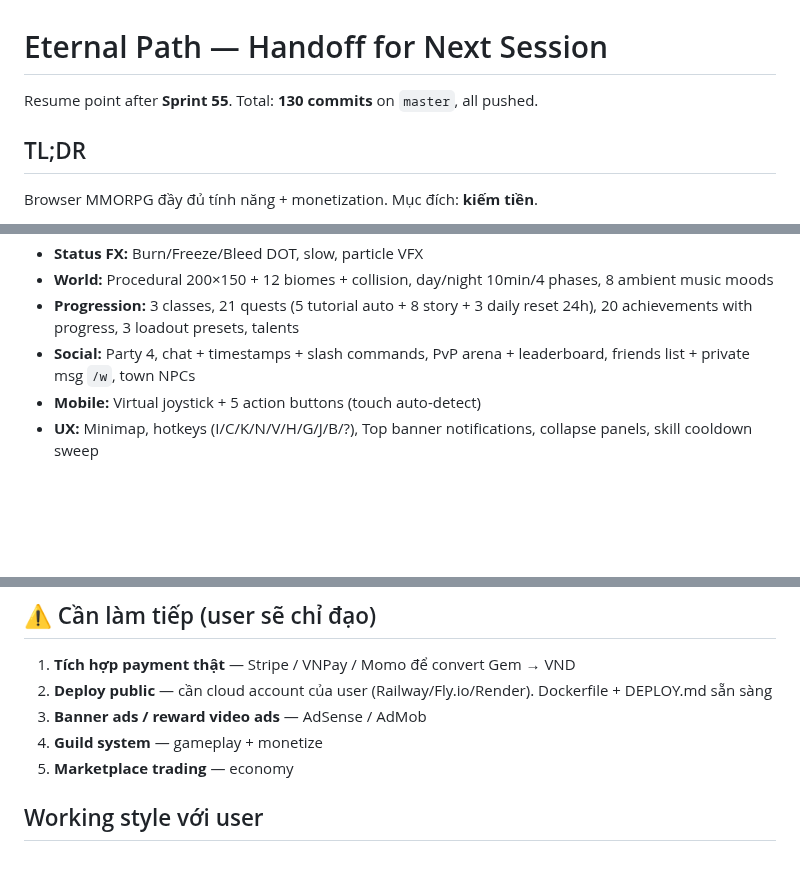
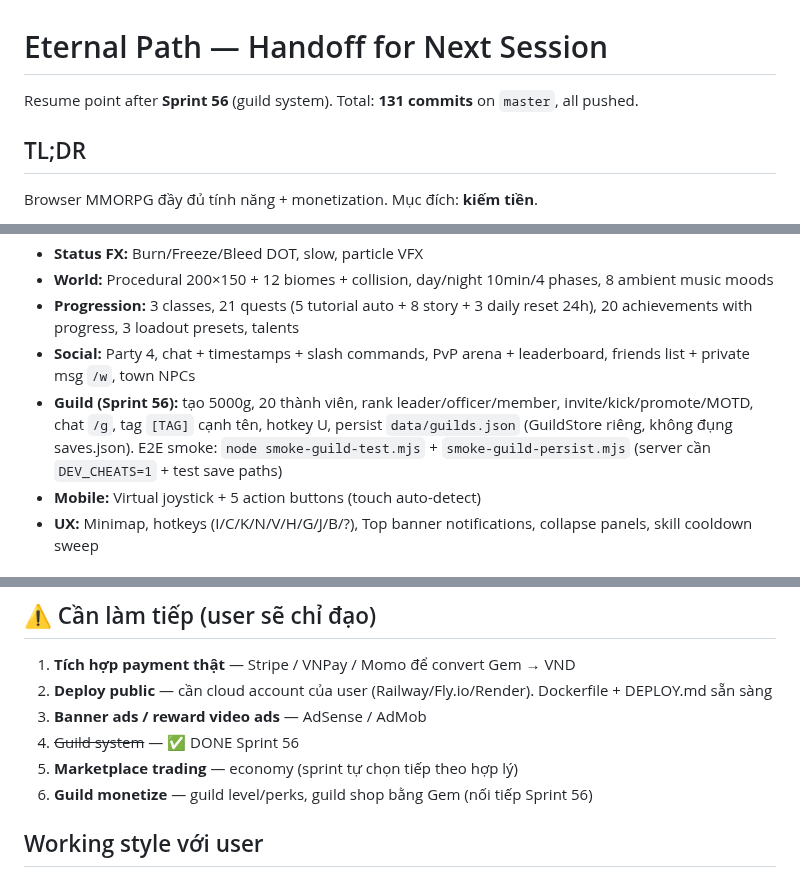
Before and after one commit to vansang2409/Eternal-Path, a Markdown page: HANDOFF.md, 3 parts joined by grey strips. GitHub-like rendering; blank space fills up the shorter version.

Commit message:
docs: HANDOFF resume point Sprint 56 (guild done, next marketplace/guild-monetize)

```diff
--- a/HANDOFF.md
+++ b/HANDOFF.md
@@ -1,6 +1,6 @@
 # Eternal Path — Handoff for Next Session
 
-Resume point after **Sprint 55**. Total: **130 commits** on `master`, all pushed.
+Resume point after **Sprint 56** (guild system). Total: **131 commits** on `master`, all pushed.
 
 ## TL;DR
 
@@ -35,6 +35,7 @@ docker compose up -d --build
 - **World:** Procedural 200×150 + 12 biomes + collision, day/night 10min/4 phases, 8 ambient music moods
 - **Progression:** 3 classes, 21 quests (5 tutorial auto + 8 story + 3 daily reset 24h), 20 achievements with progress, 3 loadout presets, talents
 - **Social:** Party 4, chat + timestamps + slash commands, PvP arena + leaderboard, friends list + private msg `/w`, town NPCs
+- **Guild (Sprint 56):** tạo 5000g, 20 thành viên, rank leader/officer/member, invite/kick/promote/MOTD, chat `/g`, tag `[TAG]` cạnh tên, hotkey U, persist `data/guilds.json` (GuildStore riêng, không đụng saves.json). E2E smoke: `node smoke-guild-test.mjs` + `smoke-guild-persist.mjs` (server cần `DEV_CHEATS=1` + test save paths)
 - **Mobile:** Virtual joystick + 5 action buttons (touch auto-detect)
 - **UX:** Minimap, hotkeys (I/C/K/N/V/H/G/J/B/?), Top banner notifications, collapse panels, skill cooldown sweep
 
@@ -55,8 +56,9 @@ docker compose up -d --build
 1. **Tích hợp payment thật** — Stripe / VNPay / Momo để convert Gem → VND
 2. **Deploy public** — cần cloud account của user (Railway/Fly.io/Render). Dockerfile + DEPLOY.md sẵn sàng
 3. **Banner ads / reward video ads** — AdSense / AdMob
-4. **Guild system** — gameplay + monetize
-5. **Marketplace trading** — economy
+4. ~~Guild system~~ — ✅ DONE Sprint 56
+5. **Marketplace trading** — economy (sprint tự chọn tiếp theo hợp lý)
+6. **Guild monetize** — guild level/perks, guild shop bằng Gem (nối tiếp Sprint 56)
 
 ## Working style với user
 
```
